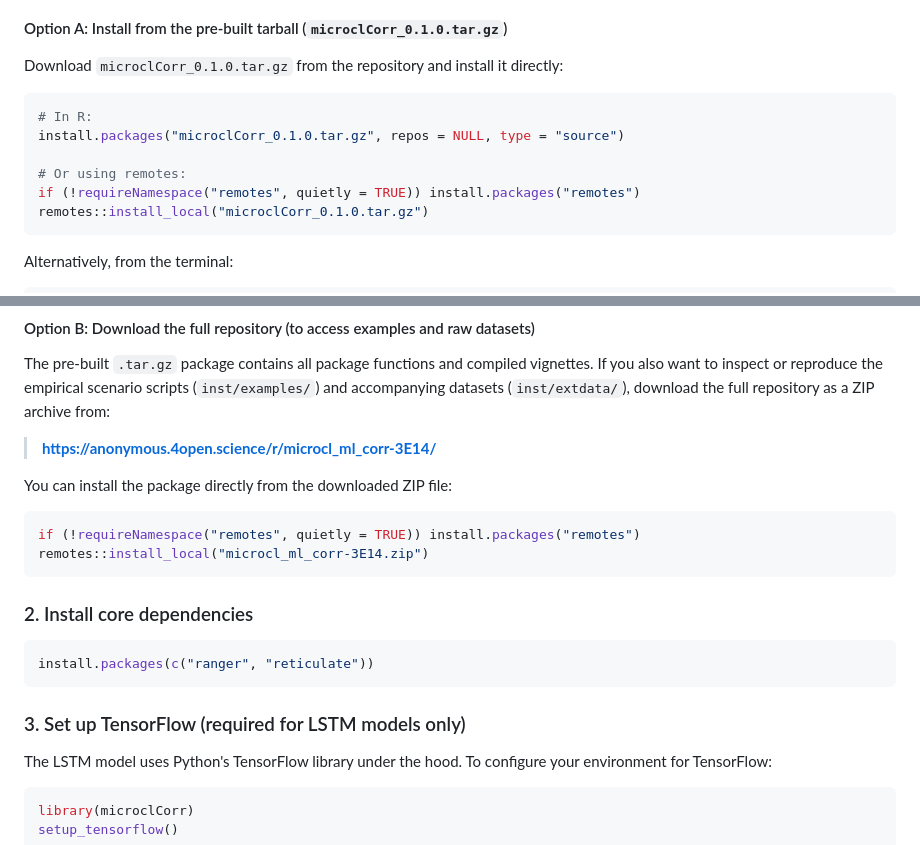
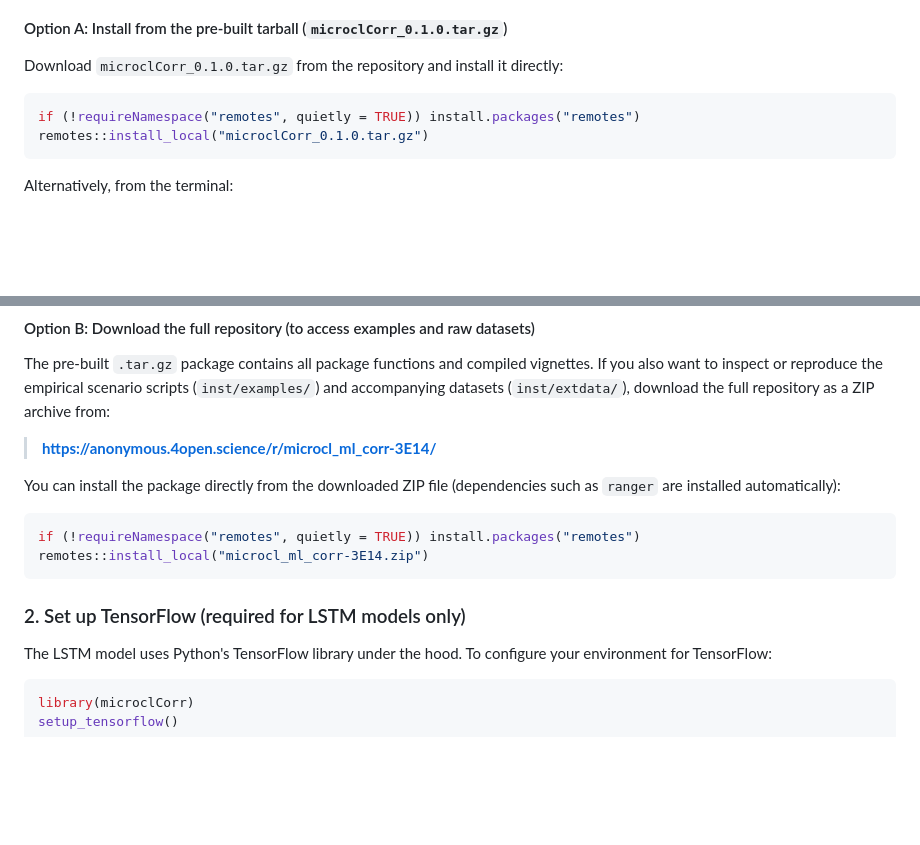
Before and after one commit to levyofi/microcl_ml_corr, a Markdown page: README.md, 2 parts joined by grey strips. GitHub-like rendering; blank space fills up the shorter version.

Commit message:
Remove install.packages option and streamline to remotes::install_local in README

````diff
--- a/README.md
+++ b/README.md
@@ -121,10 +121,6 @@ R CMD check --no-manual microclCorr_0.1.0.tar.gz
 Download `microclCorr_0.1.0.tar.gz` from the repository and install it directly:
 
 ```R
-# In R:
-install.packages("microclCorr_0.1.0.tar.gz", repos = NULL, type = "source")
-
-# Or using remotes:
 if (!requireNamespace("remotes", quietly = TRUE)) install.packages("remotes")
 remotes::install_local("microclCorr_0.1.0.tar.gz")
 ```
@@ -140,21 +136,14 @@ The pre-built `.tar.gz` package contains all package functions and compiled vign
 
 > **[https://anonymous.4open.science/r/microcl_ml_corr-3E14/](https://anonymous.4open.science/r/microcl_ml_corr-3E14/)**
 
-You can install the package directly from the downloaded ZIP file:
+You can install the package directly from the downloaded ZIP file (dependencies such as `ranger` are installed automatically):
 
 ```R
 if (!requireNamespace("remotes", quietly = TRUE)) install.packages("remotes")
 remotes::install_local("microcl_ml_corr-3E14.zip")
 ```
 
-
-### 2. Install core dependencies
-
-```R
-install.packages(c("ranger", "reticulate"))
-```
-
-### 3. Set up TensorFlow (required for LSTM models only)
+### 2. Set up TensorFlow (required for LSTM models only)
 
 The LSTM model uses Python's TensorFlow library under the hood. To configure your environment for TensorFlow:
 
````
